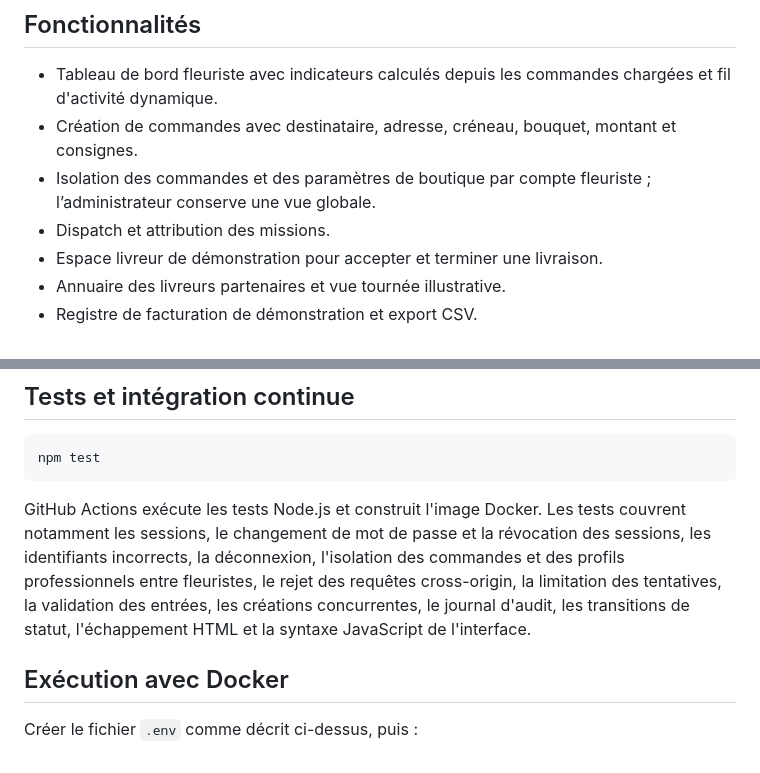
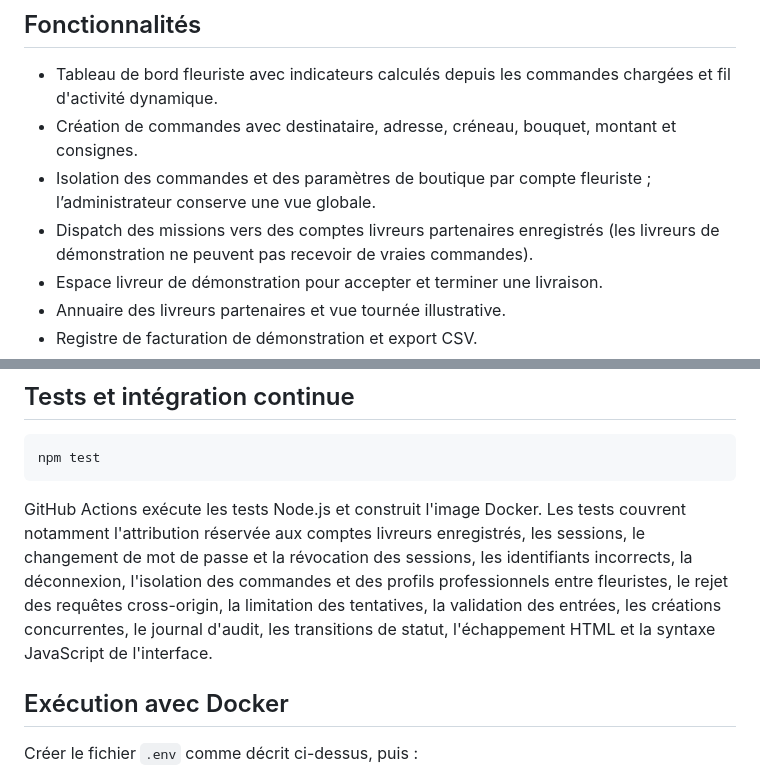
Before and after one commit to lpsqtdev-netizen/test-factures, a Markdown page: README.md, 2 parts joined by grey strips. GitHub-like rendering.

Commit message:
Document dispatch restrictions for live courier accounts

````diff
--- a/README.md
+++ b/README.md
@@ -7,7 +7,7 @@ Pétale est un MVP de plateforme de coordination entre fleuristes indépendants
 - Tableau de bord fleuriste avec indicateurs calculés depuis les commandes chargées et fil d'activité dynamique.
 - Création de commandes avec destinataire, adresse, créneau, bouquet, montant et consignes.
 - Isolation des commandes et des paramètres de boutique par compte fleuriste ; l’administrateur conserve une vue globale.
-- Dispatch et attribution des missions.
+- Dispatch des missions vers des comptes livreurs partenaires enregistrés (les livreurs de démonstration ne peuvent pas recevoir de vraies commandes).
 - Espace livreur de démonstration pour accepter et terminer une livraison.
 - Annuaire des livreurs partenaires et vue tournée illustrative.
 - Registre de facturation de démonstration et export CSV.
@@ -60,7 +60,7 @@ Les routes métier exigent une session valide. Le cookie est HttpOnly, SameSite=
 npm test
 ```
 
-GitHub Actions exécute les tests Node.js et construit l'image Docker. Les tests couvrent notamment les sessions, le changement de mot de passe et la révocation des sessions, les identifiants incorrects, la déconnexion, l'isolation des commandes et des profils professionnels entre fleuristes, le rejet des requêtes cross-origin, la limitation des tentatives, la validation des entrées, les créations concurrentes, le journal d'audit, les transitions de statut, l'échappement HTML et la syntaxe JavaScript de l'interface.
+GitHub Actions exécute les tests Node.js et construit l'image Docker. Les tests couvrent notamment l'attribution réservée aux comptes livreurs enregistrés, les sessions, le changement de mot de passe et la révocation des sessions, les identifiants incorrects, la déconnexion, l'isolation des commandes et des profils professionnels entre fleuristes, le rejet des requêtes cross-origin, la limitation des tentatives, la validation des entrées, les créations concurrentes, le journal d'audit, les transitions de statut, l'échappement HTML et la syntaxe JavaScript de l'interface.
 
 ## Exécution avec Docker
 
````
